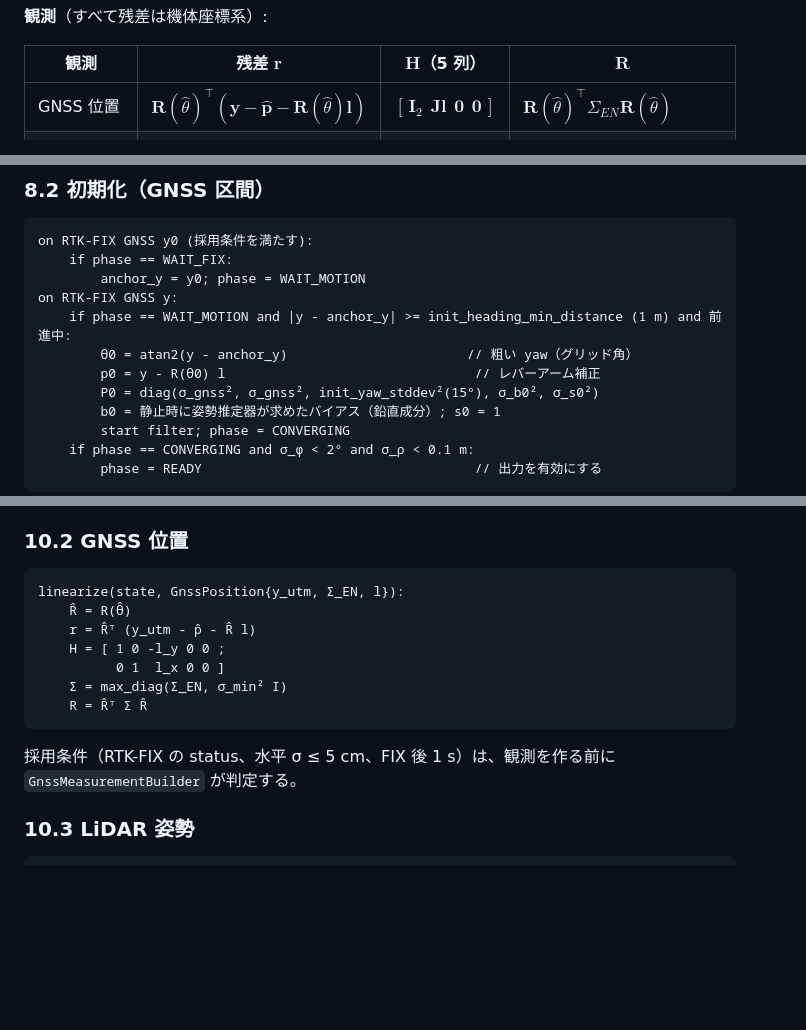
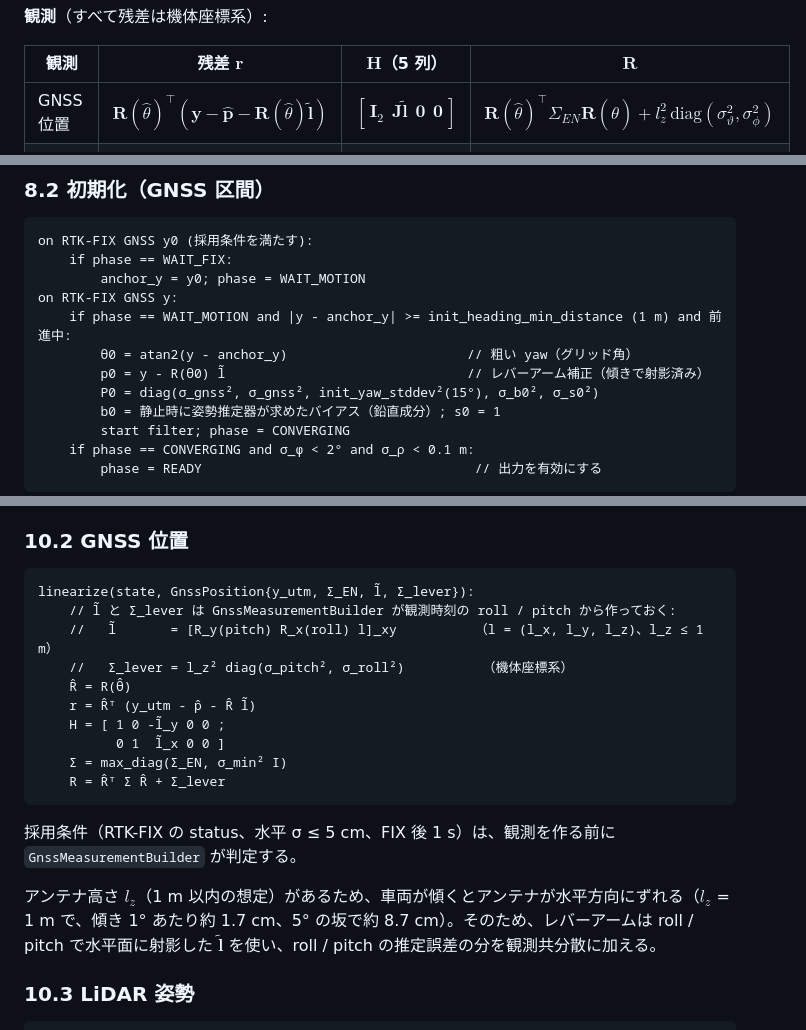
Before and after one commit to mamoru1126/gnss_and_lidar_localization, a Markdown page: docs/algorithm.md, 3 parts joined by grey strips. Rendered like a GitHub page; blank space fills up the shorter version.

````diff
--- a/docs/algorithm.md
+++ b/docs/algorithm.md
@@ -206,7 +206,7 @@ EKF では、線形化に使う推定値そのものが間違っていること
 
 | 観測 | 残差 $`\mathbf{r}`$ | $`\mathbf{H}`$（5 列） | $`\mathbf{R}`$ |
 |---|---|---|---|
-| GNSS 位置 | $`\mathbf{R}(\hat\theta)^\top(\mathbf{y} - \hat{\mathbf{p}} - \mathbf{R}(\hat\theta)\mathbf{l})`$ | $`[\,\mathbf{I}_2\ \ \mathbf{J}\mathbf{l}\ \ \mathbf{0}\ \ \mathbf{0}\,]`$ | $`\mathbf{R}(\hat\theta)^\top\Sigma_{EN}\mathbf{R}(\hat\theta)`$ |
+| GNSS 位置 | $`\mathbf{R}(\hat\theta)^\top(\mathbf{y} - \hat{\mathbf{p}} - \mathbf{R}(\hat\theta)\tilde{\mathbf{l}})`$ | $`[\,\mathbf{I}_2\ \ \mathbf{J}\tilde{\mathbf{l}}\ \ \mathbf{0}\ \ \mathbf{0}\,]`$ | $`\mathbf{R}(\hat\theta)^\top\Sigma_{EN}\mathbf{R}(\hat\theta) + l_z^2\,\mathrm{diag}(\sigma_\vartheta^2, \sigma_\phi^2)`$ |
 | 進行方位（任意） | $`\mathrm{wrap}(z - \hat\theta)`$ | $`[\,0\ 0\ 1\ 0\ 0\,]`$ | $`\sigma_\psi^2`$ |
 | LiDAR 姿勢 | $`\mathrm{Log}(\hat X^{-1}Z)`$ | $`[\,\mathbf{I}_3\ \ \mathbf{0}\,]`$ | $`\Sigma_{\mathrm{reg}} + \mathbf{T}^\top\Sigma_{\mathrm{anchor}}\mathbf{T} + \Sigma_{\mathrm{floor}}`$ |
 | ZARU（停止中） | $`\bar\omega_m - \hat b_\omega`$ | $`[\,0\ 0\ 0\ 1\ 0\,]`$ | $`\sigma_{\mathrm{zaru}}^2`$ |
@@ -344,7 +344,7 @@ on RTK-FIX GNSS y0 (採用条件を満たす):
 on RTK-FIX GNSS y:
     if phase == WAIT_MOTION and |y - anchor_y| >= init_heading_min_distance (1 m) and 前進中:
         θ0 = atan2(y - anchor_y)                       // 粗い yaw（グリッド角）
-        p0 = y - R(θ0) l                                // レバーアーム補正
+        p0 = y - R(θ0) l̃                               // レバーアーム補正（傾きで射影済み）
         P0 = diag(σ_gnss², σ_gnss², init_yaw_stddev²(15°), σ_b0², σ_s0²)
         b0 = 静止時に姿勢推定器が求めたバイアス（鉛直成分）; s0 = 1
         start filter; phase = CONVERGING
@@ -430,16 +430,21 @@ update(state, meas, policy):
 ### 10.2 GNSS 位置
 
 ```text
-linearize(state, GnssPosition{y_utm, Σ_EN, l}):
+linearize(state, GnssPosition{y_utm, Σ_EN, l̃, Σ_lever}):
+    // l̃ と Σ_lever は GnssMeasurementBuilder が観測時刻の roll / pitch から作っておく:
+    //   l̃       = [R_y(pitch) R_x(roll) l]_xy          （l = (l_x, l_y, l_z)、l_z ≤ 1 m）
+    //   Σ_lever = l_z² diag(σ_pitch², σ_roll²)          （機体座標系）
     R̂ = R(θ̂)
-    r = R̂ᵀ (y_utm - p̂ - R̂ l)
-    H = [ 1 0 -l_y 0 0 ;
-          0 1  l_x 0 0 ]
+    r = R̂ᵀ (y_utm - p̂ - R̂ l̃)
+    H = [ 1 0 -l̃_y 0 0 ;
+          0 1  l̃_x 0 0 ]
     Σ = max_diag(Σ_EN, σ_min² I)
-    R = R̂ᵀ Σ R̂
+    R = R̂ᵀ Σ R̂ + Σ_lever
 ```
 
 採用条件（RTK-FIX の status、水平 σ ≤ 5 cm、FIX 後 1 s）は、観測を作る前に `GnssMeasurementBuilder` が判定する。
+
+アンテナ高さ $`l_z`$（1 m 以内の想定）があるため、車両が傾くとアンテナが水平方向にずれる（$`l_z`$ = 1 m で、傾き 1° あたり約 1.7 cm、5° の坂で約 8.7 cm）。そのため、レバーアームは roll / pitch で水平面に射影した $`\tilde{\mathbf{l}}`$ を使い、roll / pitch の推定誤差の分を観測共分散に加える。
 
 ### 10.3 LiDAR 姿勢
 
````
Also changed, not shown: docs/architecture.md (+8 -3 lines), docs/design.md (+22 -8 lines).
